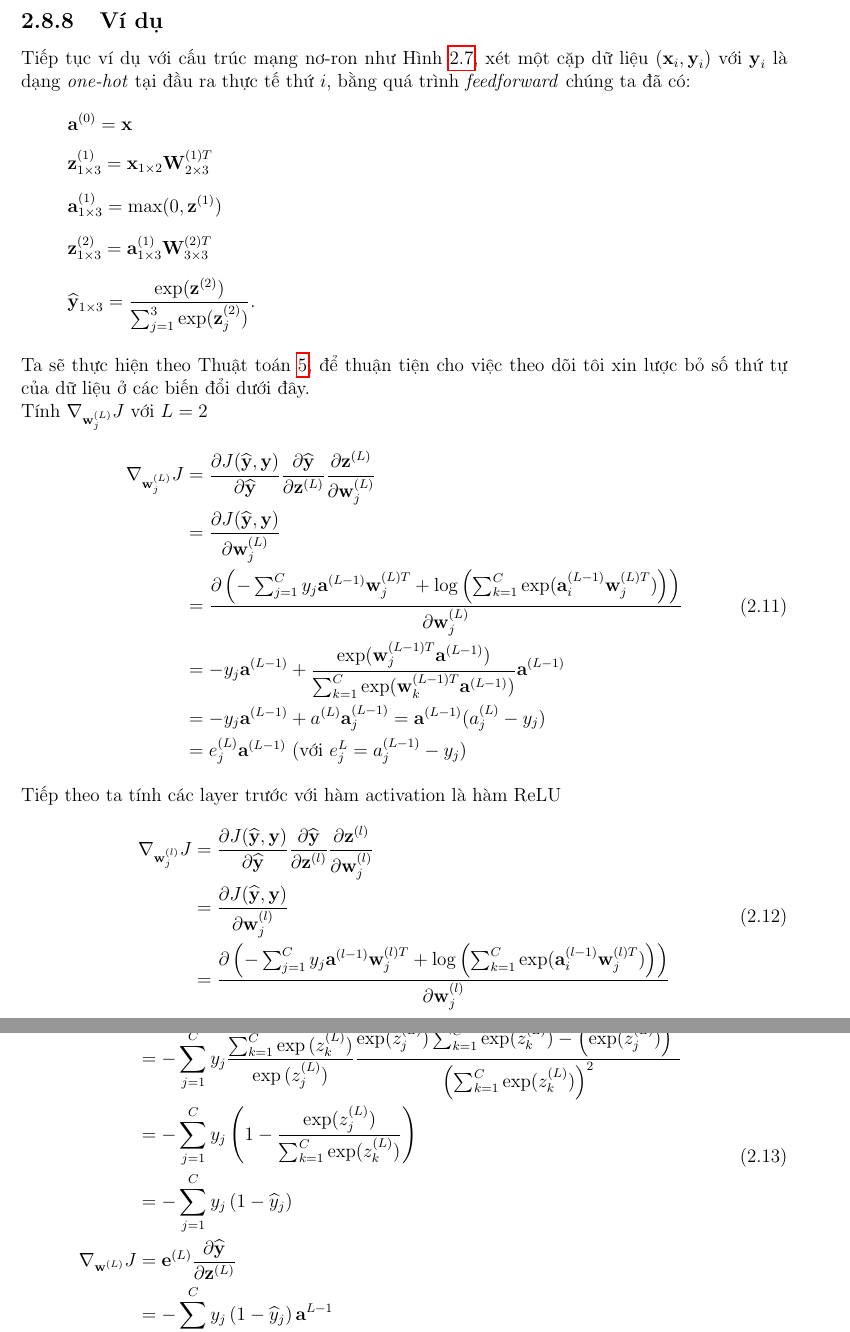
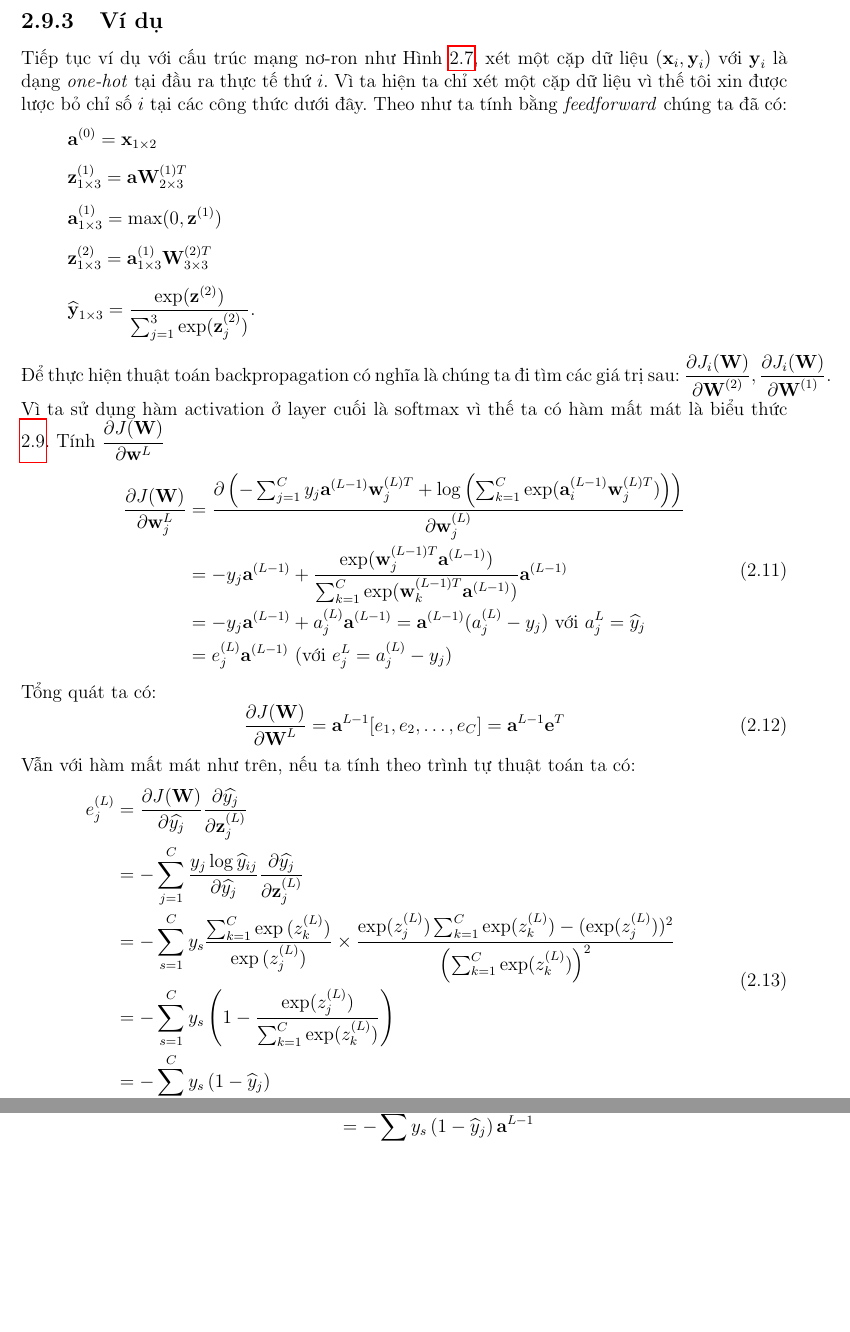
Before and after one commit to khanhtran94/khoaluan2, a LaTeX document (main.tex, which reads chap3/chap3.tex): two parts of pages 21 and 22 of 31, joined at a grey line, cut so that both start at the same text, the shorter picture padded with empty space. Compiled offline with pdfLaTeX.

Commit message:
sai backpropagation
vẫn sai ở backpropagation

```diff
--- a/chap3/chap3.tex
+++ b/chap3/chap3.tex
@@ -457,12 +457,12 @@ Truyền ngược là Backpropagation, là một từ viết tắt cho "backward
 
 
 \subsection{Ví dụ}
-Tiếp tục ví dụ với cấu trúc mạng nơ-ron như Hình \ref{fig:baitoan}, xét một cặp dữ liệu $(\textbf{x}_i,\textbf{y}_i)$ với $\textbf{y}_i$ là dạng \textit{one-hot} tại đầu ra thực tế thứ $i$, bằng quá trình \textit{feedforward }chúng ta đã có:
+Tiếp tục ví dụ với cấu trúc mạng nơ-ron như Hình \ref{fig:baitoan}, xét một cặp dữ liệu $(\textbf{x}_i,\textbf{y}_i)$ với $\textbf{y}_i$ là dạng \textit{one-hot} tại đầu ra thực tế thứ $i$. Vì ta hiện ta chỉ xét một cặp dữ liệu vì thế tôi xin được lược bỏ chỉ số $i$ tại các công thức dưới đây. Theo như ta tính bằng \textit{feedforward }chúng ta đã có:
 
 
 \begin{itemize}
-	\item[] $\textbf{a}^{(0)}=\textbf{x}$
-	\item[]  $\textbf{z}^{(1)}_{1 \times 3}=\textbf{x}_{1\times 2}\textbf{W}^{(1)T}_{2{\times}3}$
+	\item[] $\textbf{a}^{(0)}=\textbf{x}_{1\times2}$
+	\item[]  $\textbf{z}^{(1)}_{1 \times 3}=\textbf{a}\textbf{W}^{(1)T}_{2{\times}3}$
 	\item[] $\textbf{a}^{(1)}_{1 \times 3}=\max(0,\textbf{z}^{(1)})$
 
 	\item[] $\textbf{z}^{(2)}_{1\times 3}=\textbf{a}^{(1)}_{1 \times 3}\textbf{W}^{(2)T}_{3{{\times}}3 }$
@@ -470,39 +470,39 @@ Tiếp tục ví dụ với cấu trúc mạng nơ-ron như Hình \ref{fig:baito
 	\item[] $\widehat{\textbf{y}}_{1\times 3} = \frac{\exp({\textbf{z}^{(2)}})}{\sum^{3}_{j=1}{\exp({\textbf{z}^{(2)}_j})}}$.
 
 \end{itemize}
-Ta sẽ thực hiện theo Thuật toán \ref{al:backward}, để thuận tiện cho việc theo dõi tôi xin lược bỏ số thứ tự của dữ liệu ở các biến đổi dưới đây.\\
-Tính $\nabla_{\textbf{w}^{(L)}_j}J $ với $L=2$
+Để thực hiện thuật toán backpropagation có nghĩa là chúng ta đi tìm các giá trị sau: $\frac{\partial J_i(\textbf{W})}{\partial \textbf{W}^{(2)}},\frac{\partial J_i(\textbf{W})}{\partial \textbf{W}^{(1)}}$. Vì ta sử dụng hàm activation ở layer cuối là softmax vì thế ta có hàm mất mát là biểu thức \ref{eq:cost1}. Tính $\frac{\partial J(\textbf{W})}{\partial \textbf{w}^{L}} $
 \begin{equation}
 \begin{split}
-\nabla_{\textbf{w}^{(L)}_j}J  &= \frac{\partial J(\widehat{\textbf{y}},\textbf{y}) }{\partial \widehat{\textbf{y}}} \frac{\partial  \widehat{\textbf{y}}}{\partial \textbf{z}^{(L)}} \frac{\partial \textbf{z}^{(L)}}{\partial \textbf{w}^{(L)}_j}\\
-&= \frac{\partial J(\widehat{\textbf{y}},\textbf{y}) }{\partial \textbf{w}^{(L)}_j}\\
+\frac{\partial J(\textbf{W})}{\partial \textbf{w}^{L}_j}
 &=\frac{\partial \left( -\sum_{j=1}^C y_{j} \textbf{a}^{(L-1)}\textbf{w}^{(L)T}_{j} + \log\left(\sum_{k=1}^C \exp(\textbf{a}^{(L-1)}_i\textbf{w}^{(L)T}_{j})\right) \right)}{\partial \textbf{w}^{(L)}_j}\\
 &=-y_{j}\textbf{a}^{(L-1)} +
 \frac{\exp(\textbf{w}_j^{(L-1)T}\textbf{a}^{(L-1)})}{\sum_{k = 1}^C \exp(\textbf{w}_k^{(L-1)T}\textbf{a}^{(L-1)})}\textbf{a}^{(L-1)} \\
-&= -y_{j}\textbf{a}^{(L-1)} + a^{(L)} \textbf{a}^{(L-1)}_{j}= \textbf{a}^{(L-1)} (a^{(L)}_{j} - y_{j}) \\
-&= e^{(L)}_{j}\textbf{a}^{(L-1)} ~(\text{với}~ e^{L}_{j} = a^{(L-1)}_{j} - y_{j})
+&= -y_{j}\textbf{a}^{(L-1)} + a^{(L)}_{j} \textbf{a}^{(L-1)}= \textbf{a}^{(L-1)} (a^{(L)}_{j} - y_{j})~ \text{với} ~a_j^{L} = \widehat{y}_j \\
+&= e^{(L)}_{j}\textbf{a}^{(L-1)} ~(\text{với}~ e^{L}_{j} = a^{(L)}_{j} - y_{j})
 \end{split}
 \end{equation}
-Tiếp theo ta tính các layer trước với hàm activation là hàm ReLU
+Tổng quát ta có:
+\begin{equation}
+\frac{\partial J(\textbf{W})}{\partial \textbf{W}^{L}} = \textbf{a}^{L-1}[e_1,e_2,\ldots,e_C]=\textbf{a}^{L-1}\textbf{e}^{T}
+\end{equation}
+Vẫn với hàm mất mát như trên, nếu ta tính theo trình tự thuật toán ta có:
 \begin{equation}
 \begin{split}
-\nabla_{\textbf{w}^{(l)}_j}J  &= \frac{\partial J(\widehat{\textbf{y}},\textbf{y}) }{\partial \widehat{\textbf{y}}} \frac{\partial  \widehat{\textbf{y}}}{\partial \textbf{z}^{(l)}} \frac{\partial \textbf{z}^{(l)}}{\partial \textbf{w}^{(l)}_j}\\
-&= \frac{\partial J(\widehat{\textbf{y}},\textbf{y}) }{\partial \textbf{w}^{(l)}_j}\\
-&=\frac{\partial \left( -\sum^C_{j=1} y_{j} \textbf{a}^{(l-1)}\textbf{w}^{(l)T}_{j} + \log\left(\sum_{k=1}^C \exp(\textbf{a}^{(l-1)}_i\textbf{w}^{(l)T}_{j})\right) \right)}{\partial \textbf{w}^{(l)}_j}\\
+e_j^{(L)} &= \frac{\partial J(\textbf{W}) }{\partial \widehat{y_j}} \frac{\partial  \widehat{y_j}}{\partial \textbf{z}_j^{(L)}} \\
+&=-\sum_{j=1}^C \frac{ y_{j} \log \widehat{y}_{ij}}{ \partial  \widehat{y_j}} \frac{\partial  \widehat{y_j}}{\partial \textbf{z}_j^{(L)}} \\
+& = -\sum^{C}_{s=1}y_{s}\frac{\sum^C_{k=1}\exp{(z^{(L)}_k)}}{\exp{(z^{(L)}_j)}} \times \frac{\exp(z^{(L)}_j) \sum^C_{k=1}\exp(z^{(L)}_k) - (\exp(z^{(L)}_{j}))^2}{\left(\sum^C_{k=1}\exp(z^{(L)}_k)\right)^2}\\
+&= -\sum^{C}_{s=1}y_{s}\left(1-\frac{\exp(z^{(L)}_j)}{\sum^C_{k=1}\exp(z^{(L)}_k)}\right)\\
+& = -\sum^{C}_{s=1}y_{s} \left( 1-\widehat{y}_j \right)\\
+& =  -\sum^{C}_{s=1} ( y_{s} - y_{s}\widehat{y}_j) = \widehat{y}_j - y_{s},~\text{do đầu ra thực tế là dạng one-hot}
 \end{split}
 \end{equation}
-\begin{equation}
+\begin{equation*}
 \begin{split}
-\textbf{e}^{(L)} &= \frac{\partial J(\widehat{\textbf{y}},\textbf{y}) }{\partial \widehat{\textbf{y}}} \frac{\partial  \widehat{\textbf{y}}}{\partial \textbf{z}^{(L)}} \\
-& = -\sum^{C}_{j=1}y_{j}\frac{\sum^C_{k=1}\exp{(z^{(L)}_k)}}{\exp{(z^{(L)}_j)}} \frac{\exp(z^{(L)}_j) \sum^C_{k=1}\exp(z^{(L)}_k) - \left(\exp(z^{(L)}_{j})\right)^2}{\left(\sum^C_{k=1}\exp(z^{(L)}_k)\right)^2}\\
-&= -\sum^{C}_{j=1}y_{j}\left(1-\frac{\exp(z^{(L)}_j)}{\sum^C_{k=1}\exp(z^{(L)}_k)}\right)\\
-& = -\sum^{C}_{j=1}y_{j} \left( 1-\widehat{y}_j \right)\\
-\nabla_{\textbf{w}^{(L)}}J
-&=\textbf{e}^{(L)}\frac{\partial  \widehat{\textbf{y}}}{\partial \textbf{z}^{(L)}}\\
-&=-\sum^{C}_{j=1}y_{j} \left( 1-\widehat{y}_j \right) \textbf{a}^{L-1}
+\frac{\partial J(\textbf{W})}{\partial \textbf{w}^{L}_j}
+&=e^{(L)}\frac{\partial  \widehat{\textbf{y}}}{\partial \textbf{z}^{(L)}}\\
+&=-\sum^{C}_{s=1}y_{s} \left( 1-\widehat{y}_j \right) \textbf{a}^{L-1}
 \end{split}
-\end{equation}
-
+\end{equation*}
 \section{Overfitting}
 Overfitting là một hiệnn tượng không mong muốn thường gặp trong quá trình xây dựng mô hình, người xây dựng mô hình cần nắm được kỹ thuật để tránh hiện tượng này xảy ra.
 \subsection{Tổng quan}
```
Also changed, not shown: main.tex (+2 -0 lines), main.pdf, chap3/chap3.tex (16 more changed lines), 4 other files.
